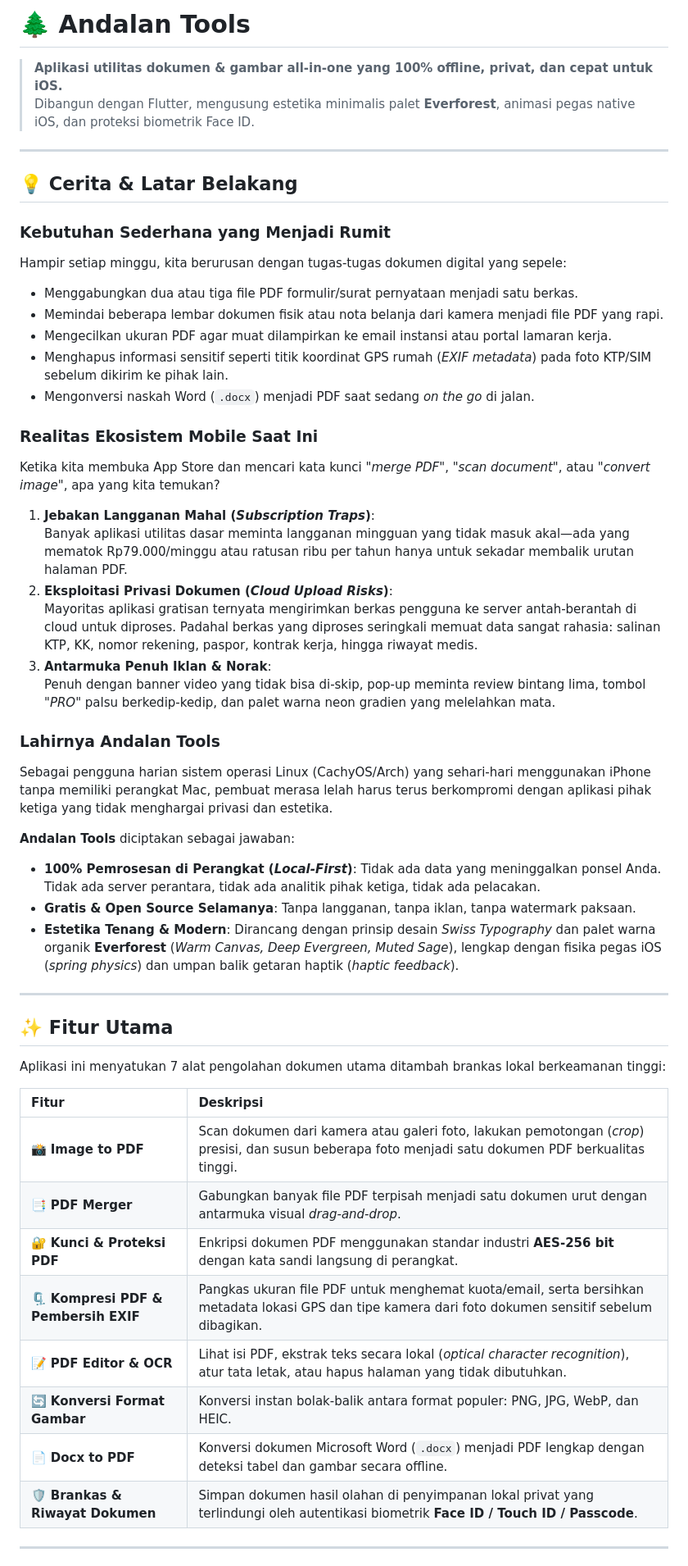
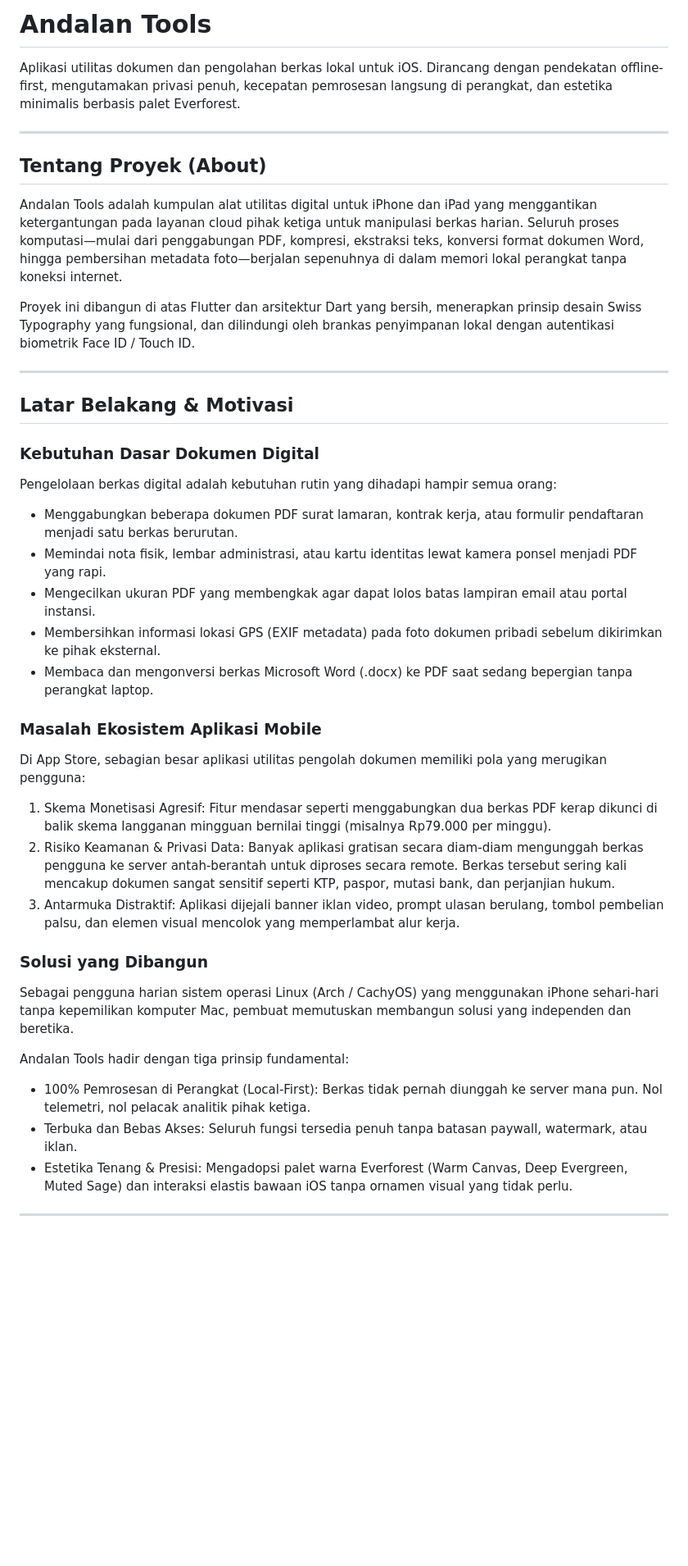
Before and after one commit to DarulQutni-Q/AndalanTools, a Markdown page: README.md, the part around one of its changes. Shown at 82% size. GitHub-like rendering; blank space fills up the shorter version.

Commit message:
docs: refine README typography without emojis and add comprehensive About section

```diff
--- a/README.md
+++ b/README.md
@@ -1,54 +1,40 @@
-# 🌲 Andalan Tools
+# Andalan Tools
 
-> **Aplikasi utilitas dokumen & gambar all-in-one yang 100% offline, privat, dan cepat untuk iOS.**
-> Dibangun dengan Flutter, mengusung estetika minimalis palet **Everforest**, animasi pegas native iOS, dan proteksi biometrik Face ID.
+Aplikasi utilitas dokumen dan pengolahan berkas lokal untuk iOS. Dirancang dengan pendekatan offline-first, mengutamakan privasi penuh, kecepatan pemrosesan langsung di perangkat, dan estetika minimalis berbasis palet Everforest.
 
 ---
 
-## 💡 Cerita & Latar Belakang
+## Tentang Proyek (About)
 
-### Kebutuhan Sederhana yang Menjadi Rumit
-Hampir setiap minggu, kita berurusan dengan tugas-tugas dokumen digital yang sepele:
-- Menggabungkan dua atau tiga file PDF formulir/surat pernyataan menjadi satu berkas.
-- Memindai beberapa lembar dokumen fisik atau nota belanja dari kamera menjadi file PDF yang rapi.
-- Mengecilkan ukuran PDF agar muat dilampirkan ke email instansi atau portal lamaran kerja.
-- Menghapus informasi sensitif seperti titik koordinat GPS rumah (*EXIF metadata*) pada foto KTP/SIM sebelum dikirim ke pihak lain.
-- Mengonversi naskah Word (`.docx`) menjadi PDF saat sedang *on the go* di jalan.
+Andalan Tools adalah kumpulan alat utilitas digital untuk iPhone dan iPad yang menggantikan ketergantungan pada layanan cloud pihak ketiga untuk manipulasi berkas harian. Seluruh proses komputasi—mulai dari penggabungan PDF, kompresi, ekstraksi teks, konversi format dokumen Word, hingga pembersihan metadata foto—berjalan sepenuhnya di dalam memori lokal perangkat tanpa koneksi internet.
 
-### Realitas Ekosistem Mobile Saat Ini
-Ketika kita membuka App Store dan mencari kata kunci *"merge PDF"*, *"scan document"*, atau *"convert image"*, apa yang kita temukan?
-
-1. **Jebakan Langganan Mahal (*Subscription Traps*)**:
-   Banyak aplikasi utilitas dasar meminta langganan mingguan yang tidak masuk akal—ada yang mematok Rp79.000/minggu atau ratusan ribu per tahun hanya untuk sekadar membalik urutan halaman PDF.
-2. **Eksploitasi Privasi Dokumen (*Cloud Upload Risks*)**:
-   Mayoritas aplikasi gratisan ternyata mengirimkan berkas pengguna ke server antah-berantah di cloud untuk diproses. Padahal berkas yang diproses seringkali memuat data sangat rahasia: salinan KTP, KK, nomor rekening, paspor, kontrak kerja, hingga riwayat medis.
-3. **Antarmuka Penuh Iklan & Norak**:
-   Penuh dengan banner video yang tidak bisa di-skip, pop-up meminta review bintang lima, tombol *"PRO"* palsu berkedip-kedip, dan palet warna neon gradien yang melelahkan mata.
-
-### Lahirnya Andalan Tools
-Sebagai pengguna harian sistem operasi Linux (CachyOS/Arch) yang sehari-hari menggunakan iPhone tanpa memiliki perangkat Mac, pembuat merasa lelah harus terus berkompromi dengan aplikasi pihak ketiga yang tidak menghargai privasi dan estetika.
-
-**Andalan Tools** diciptakan sebagai jawaban:
-- **100% Pemrosesan di Perangkat (*Local-First*)**: Tidak ada data yang meninggalkan ponsel Anda. Tidak ada server perantara, tidak ada analitik pihak ketiga, tidak ada pelacakan.
-- **Gratis & Open Source Selamanya**: Tanpa langganan, tanpa iklan, tanpa watermark paksaan.
-- **Estetika Tenang & Modern**: Dirancang dengan prinsip desain *Swiss Typography* dan palet warna organik **Everforest** (*Warm Canvas, Deep Evergreen, Muted Sage*), lengkap dengan fisika pegas iOS (*spring physics*) dan umpan balik getaran haptik (*haptic feedback*).
+Proyek ini dibangun di atas Flutter dan arsitektur Dart yang bersih, menerapkan prinsip desain Swiss Typography yang fungsional, dan dilindungi oleh brankas penyimpanan lokal dengan autentikasi biometrik Face ID / Touch ID.
 
 ---
 
-## ✨ Fitur Utama
+## Latar Belakang & Motivasi
 
-Aplikasi ini menyatukan 7 alat pengolahan dokumen utama ditambah brankas lokal berkeamanan tinggi:
+### Kebutuhan Dasar Dokumen Digital
+Pengelolaan berkas digital adalah kebutuhan rutin yang dihadapi hampir semua orang:
+- Menggabungkan beberapa dokumen PDF surat lamaran, kontrak kerja, atau formulir pendaftaran menjadi satu berkas berurutan.
+- Memindai nota fisik, lembar administrasi, atau kartu identitas lewat kamera ponsel menjadi PDF yang rapi.
+- Mengecilkan ukuran PDF yang membengkak agar dapat lolos batas lampiran email atau portal instansi.
+- Membersihkan informasi lokasi GPS (EXIF metadata) pada foto dokumen pribadi sebelum dikirimkan ke pihak eksternal.
+- Membaca dan mengonversi berkas Microsoft Word (.docx) ke PDF saat sedang bepergian tanpa perangkat laptop.
 
-| Fitur | Deskripsi |
-| :--- | :--- |
-| 📸 **Image to PDF** | Scan dokumen dari kamera atau galeri foto, lakukan pemotongan (*crop*) presisi, dan susun beberapa foto menjadi satu dokumen PDF berkualitas tinggi. |
-| 📑 **PDF Merger** | Gabungkan banyak file PDF terpisah menjadi satu dokumen urut dengan antarmuka visual *drag-and-drop*. |
-| 🔐 **Kunci & Proteksi PDF** | Enkripsi dokumen PDF menggunakan standar industri **AES-256 bit** dengan kata sandi langsung di perangkat. |
-| 🗜️ **Kompresi PDF & Pembersih EXIF** | Pangkas ukuran file PDF untuk menghemat kuota/email, serta bersihkan metadata lokasi GPS dan tipe kamera dari foto dokumen sensitif sebelum dibagikan. |
-| 📝 **PDF Editor & OCR** | Lihat isi PDF, ekstrak teks secara lokal (*optical character recognition*), atur tata letak, atau hapus halaman yang tidak dibutuhkan. |
-| 🔄 **Konversi Format Gambar** | Konversi instan bolak-balik antara format populer: PNG, JPG, WebP, dan HEIC. |
-| 📄 **Docx to PDF** | Konversi dokumen Microsoft Word (`.docx`) menjadi PDF lengkap dengan deteksi tabel dan gambar secara offline. |
-| 🛡️ **Brankas & Riwayat Dokumen** | Simpan dokumen hasil olahan di penyimpanan lokal privat yang terlindungi oleh autentikasi biometrik **Face ID / Touch ID / Passcode**. |
+### Masalah Ekosistem Aplikasi Mobile
+Di App Store, sebagian besar aplikasi utilitas pengolah dokumen memiliki pola yang merugikan pengguna:
+1. Skema Monetisasi Agresif: Fitur mendasar seperti menggabungkan dua berkas PDF kerap dikunci di balik skema langganan mingguan bernilai tinggi (misalnya Rp79.000 per minggu).
+2. Risiko Keamanan & Privasi Data: Banyak aplikasi gratisan secara diam-diam mengunggah berkas pengguna ke server antah-berantah untuk diproses secara remote. Berkas tersebut sering kali mencakup dokumen sangat sensitif seperti KTP, paspor, mutasi bank, dan perjanjian hukum.
+3. Antarmuka Distraktif: Aplikasi dijejali banner iklan video, prompt ulasan berulang, tombol pembelian palsu, dan elemen visual mencolok yang memperlambat alur kerja.
+
+### Solusi yang Dibangun
+Sebagai pengguna harian sistem operasi Linux (Arch / CachyOS) yang menggunakan iPhone sehari-hari tanpa kepemilikan komputer Mac, pembuat memutuskan membangun solusi yang independen dan beretika.
+
+Andalan Tools hadir dengan tiga prinsip fundamental:
+- 100% Pemrosesan di Perangkat (Local-First): Berkas tidak pernah diunggah ke server mana pun. Nol telemetri, nol pelacak analitik pihak ketiga.
+- Terbuka dan Bebas Akses: Seluruh fungsi tersedia penuh tanpa batasan paywall, watermark, atau iklan.
+- Estetika Tenang & Presisi: Mengadopsi palet warna Everforest (Warm Canvas, Deep Evergreen, Muted Sage) dan interaksi elastis bawaan iOS tanpa ornamen visual yang tidak perlu.
 
 ---
 
```
Also changed, not shown: other parts of README.md (+52 -37 lines).
